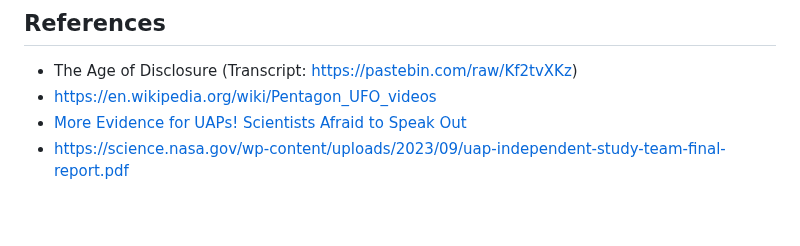
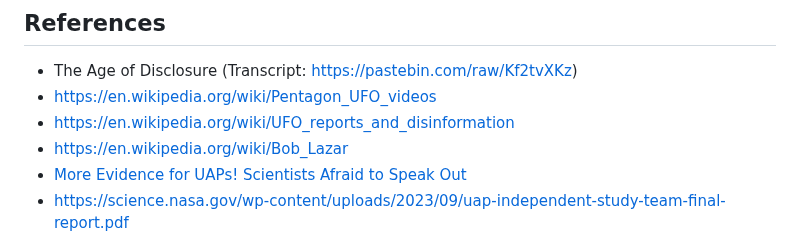
Before and after one commit to SeanPedersen/seanpedersen.github.io, a Markdown page: posts/ufo-alien.md, the part around the change. Rendered like a GitHub page; blank space fills up the shorter version.

Commit message:
Add more refs

```diff
--- a/posts/ufo-alien.md
+++ b/posts/ufo-alien.md
@@ -47,6 +47,8 @@ The UFO / UAP phenomenon has moved into mainstream focus and warrants more resea
 
 - The Age of Disclosure (Transcript: https://pastebin.com/raw/Kf2tvXKz)
 - https://en.wikipedia.org/wiki/Pentagon_UFO_videos
+- https://en.wikipedia.org/wiki/UFO_reports_and_disinformation
+- https://en.wikipedia.org/wiki/Bob_Lazar
 - [More Evidence for UAPs! Scientists Afraid to Speak Out](https://youtu.be/lYVxRHk258g)
 - https://science.nasa.gov/wp-content/uploads/2023/09/uap-independent-study-team-final-report.pdf
 
```
